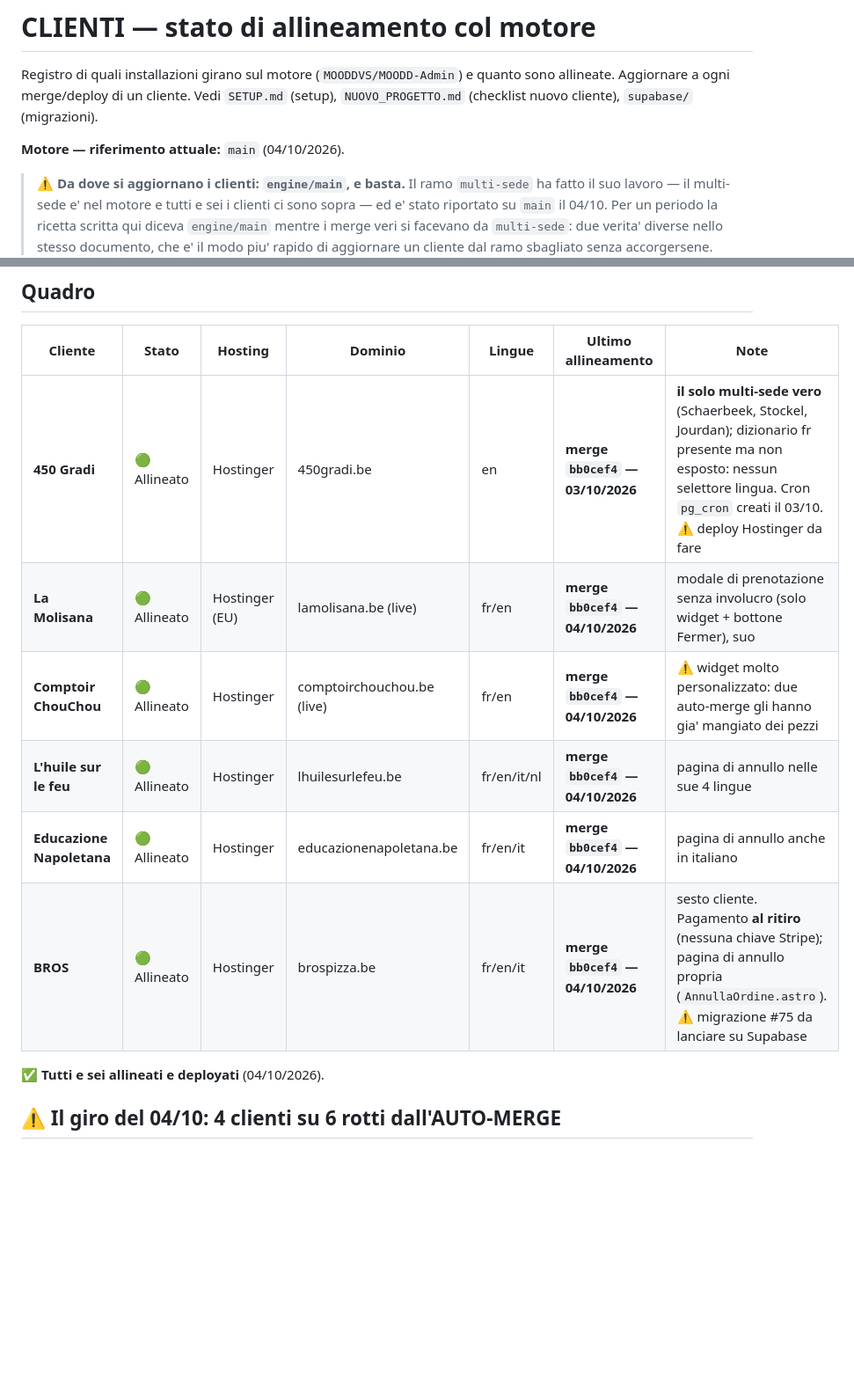
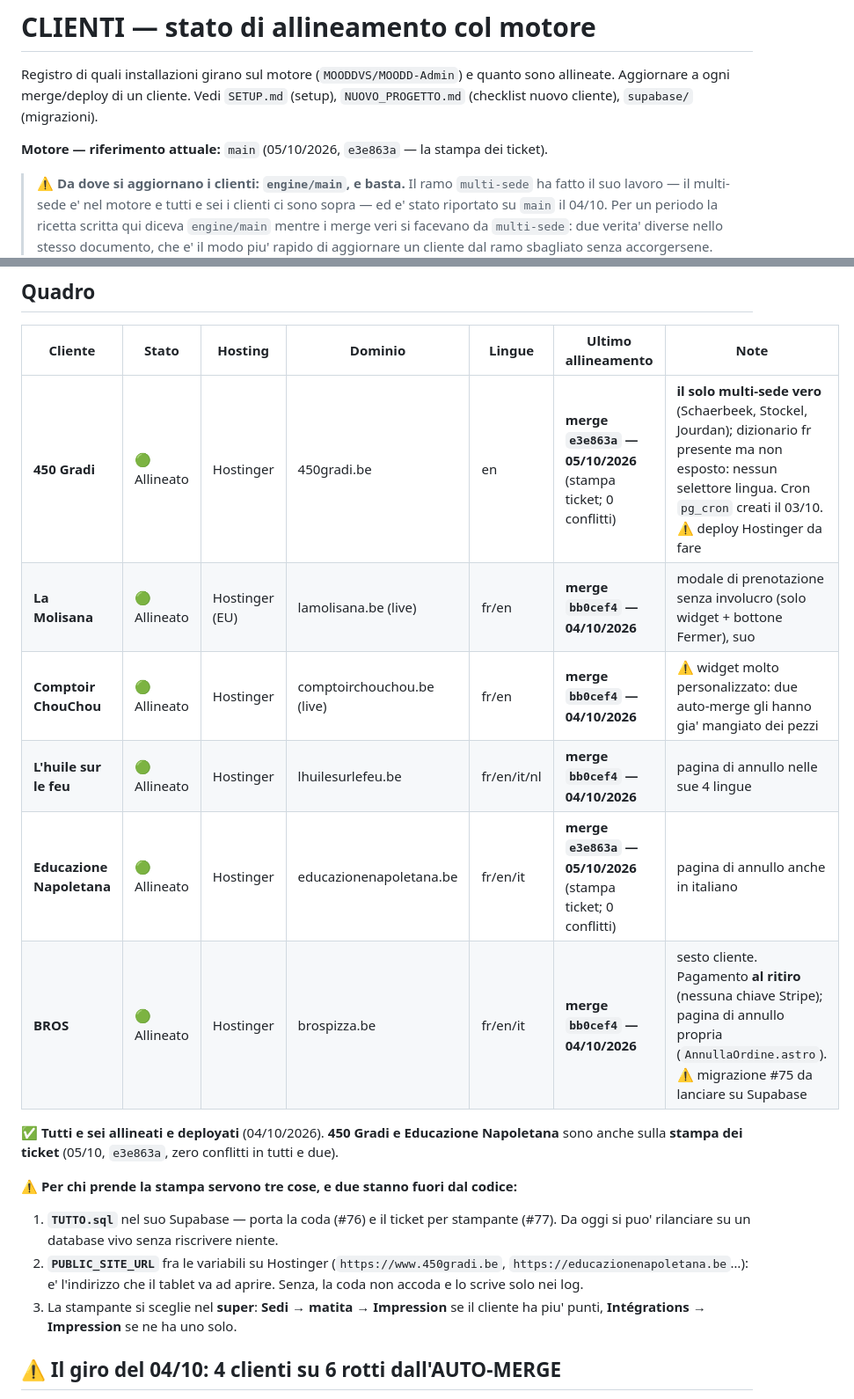
Before and after one commit to MOODDVS/ChouChou, a Markdown page: CLIENTS.md, 2 parts joined by grey strips. Shown at 88% size. Rendered like a GitHub page; blank space fills up the shorter version.

Commit message:
CLIENTS.md: 450 Gradi e Educazione Napoletana sulla stampa dei ticket, e le due cose che stanno fuori dal codice

```diff
--- a/CLIENTS.md
+++ b/CLIENTS.md
@@ -3,7 +3,7 @@
 Registro di quali installazioni girano sul motore (`MOODDVS/MOODD-Admin`) e quanto sono allineate.
 Aggiornare a ogni merge/deploy di un cliente. Vedi `SETUP.md` (setup), `NUOVO_PROGETTO.md` (checklist nuovo cliente), `supabase/` (migrazioni).
 
-**Motore — riferimento attuale:** `main` (04/10/2026).
+**Motore — riferimento attuale:** `main` (05/10/2026, `e3e863a` — la stampa dei ticket).
 
 > ⚠️ **Da dove si aggiornano i clienti: `engine/main`, e basta.** Il ramo `multi-sede`
 > ha fatto il suo lavoro — il multi-sede e' nel motore e tutti e sei i clienti ci sono
@@ -25,14 +25,19 @@ Aggiornare a ogni merge/deploy di un cliente. Vedi `SETUP.md` (setup), `NUOVO_PR
 
 | Cliente | Stato | Hosting | Dominio | Lingue | Ultimo allineamento | Note |
 |---|---|---|---|---|---|---|
-| **450 Gradi** | 🟢 Allineato | Hostinger | 450gradi.be | en | **merge `bb0cef4` — 03/10/2026** | **il solo multi-sede vero** (Schaerbeek, Stockel, Jourdan); dizionario fr presente ma non esposto: nessun selettore lingua. Cron `pg_cron` creati il 03/10. ⚠️ deploy Hostinger da fare |
+| **450 Gradi** | 🟢 Allineato | Hostinger | 450gradi.be | en | **merge `e3e863a` — 05/10/2026** (stampa ticket; 0 conflitti) | **il solo multi-sede vero** (Schaerbeek, Stockel, Jourdan); dizionario fr presente ma non esposto: nessun selettore lingua. Cron `pg_cron` creati il 03/10. ⚠️ deploy Hostinger da fare |
 | **La Molisana** | 🟢 Allineato | Hostinger (EU) | lamolisana.be (live) | fr/en | **merge `bb0cef4` — 04/10/2026** | modale di prenotazione senza involucro (solo widget + bottone Fermer), suo |
 | **Comptoir ChouChou** | 🟢 Allineato | Hostinger | comptoirchouchou.be (live) | fr/en | **merge `bb0cef4` — 04/10/2026** | ⚠️ widget molto personalizzato: due auto-merge gli hanno gia' mangiato dei pezzi |
 | **L'huile sur le feu** | 🟢 Allineato | Hostinger | lhuilesurlefeu.be | fr/en/it/nl | **merge `bb0cef4` — 04/10/2026** | pagina di annullo nelle sue 4 lingue |
-| **Educazione Napoletana** | 🟢 Allineato | Hostinger | educazionenapoletana.be | fr/en/it | **merge `bb0cef4` — 04/10/2026** | pagina di annullo anche in italiano |
+| **Educazione Napoletana** | 🟢 Allineato | Hostinger | educazionenapoletana.be | fr/en/it | **merge `e3e863a` — 05/10/2026** (stampa ticket; 0 conflitti) | pagina di annullo anche in italiano |
 | **BROS** | 🟢 Allineato | Hostinger | brospizza.be | fr/en/it | **merge `bb0cef4` — 04/10/2026** | sesto cliente. Pagamento **al ritiro** (nessuna chiave Stripe); pagina di annullo propria (`AnnullaOrdine.astro`). ⚠️ migrazione #75 da lanciare su Supabase |
 
-✅ **Tutti e sei allineati e deployati** (04/10/2026).
+✅ **Tutti e sei allineati e deployati** (04/10/2026). **450 Gradi e Educazione Napoletana** sono anche sulla **stampa dei ticket** (05/10, `e3e863a`, zero conflitti in tutti e due).
+
+⚠️ **Per chi prende la stampa servono tre cose, e due stanno fuori dal codice:**
+1. **`TUTTO.sql`** nel suo Supabase — porta la coda (#76) e il ticket per stampante (#77). Da oggi si puo' rilanciare su un database vivo senza riscrivere niente.
+2. **`PUBLIC_SITE_URL`** fra le variabili su Hostinger (`https://www.450gradi.be`, `https://educazionenapoletana.be`…): e' l'indirizzo che il tablet va ad aprire. Senza, la coda non accoda e lo scrive solo nei log.
+3. La stampante si sceglie nel **super**: **Sedi → matita → Impression** se il cliente ha piu' punti, **Intégrations → Impression** se ne ha uno solo.
 
 ## ⚠️ Il giro del 04/10: 4 clienti su 6 rotti dall'AUTO-MERGE
 
```
